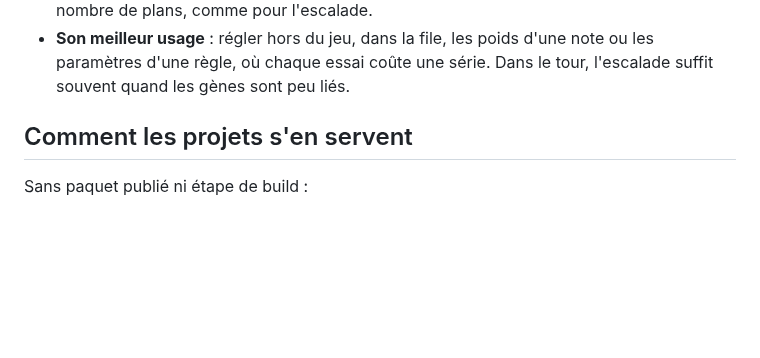
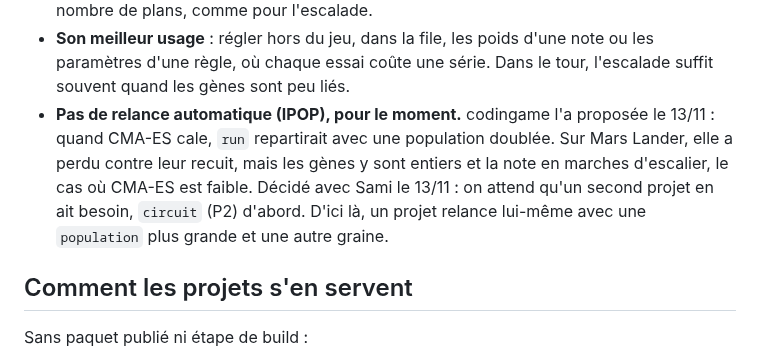
Before and after one commit to samiyc/mcts-commun, a Markdown page: README.md, the part around the change. Rendered like a GitHub page; blank space fills up the shorter version.

Commit message:
CMA-ES : la relance automatique (IPOP) attend un second projet (Sami, 13/11)
Co-Authored-By: Claude Opus 5.5 <noreply@anthropic.com>
Claude-Session: https://claude.ai/code/session_015Xt6DKTz8YmRwXifzaVvja

```diff
--- a/README.md
+++ b/README.md
@@ -294,6 +294,11 @@ const again = createCmaes({ genes: 12, from: JSON.parse(readFileSync("cmaes.json
   est en n²). Dans un tour de 50 ms, c'est le score qui décide du nombre de plans, comme pour l'escalade.
 - **Son meilleur usage** : régler hors du jeu, dans la file, les poids d'une note ou les paramètres d'une règle, où
   chaque essai coûte une série. Dans le tour, l'escalade suffit souvent quand les gènes sont peu liés.
+- **Pas de relance automatique (IPOP), pour le moment.** codingame l'a proposée le 13/11 : quand CMA-ES cale, `run`
+  repartirait avec une population doublée. Sur Mars Lander, elle a perdu contre leur recuit, mais les gènes y sont
+  entiers et la note en marches d'escalier, le cas où CMA-ES est faible. Décidé avec Sami le 13/11 : on attend qu'un
+  second projet en ait besoin, `circuit` (P2) d'abord. D'ici là, un projet relance lui-même avec une `population`
+  plus grande et une autre graine.
 
 ## Comment les projets s'en servent
 
```
Also changed, not shown: docs/feuille-de-route.md (+1 -0 lines).
